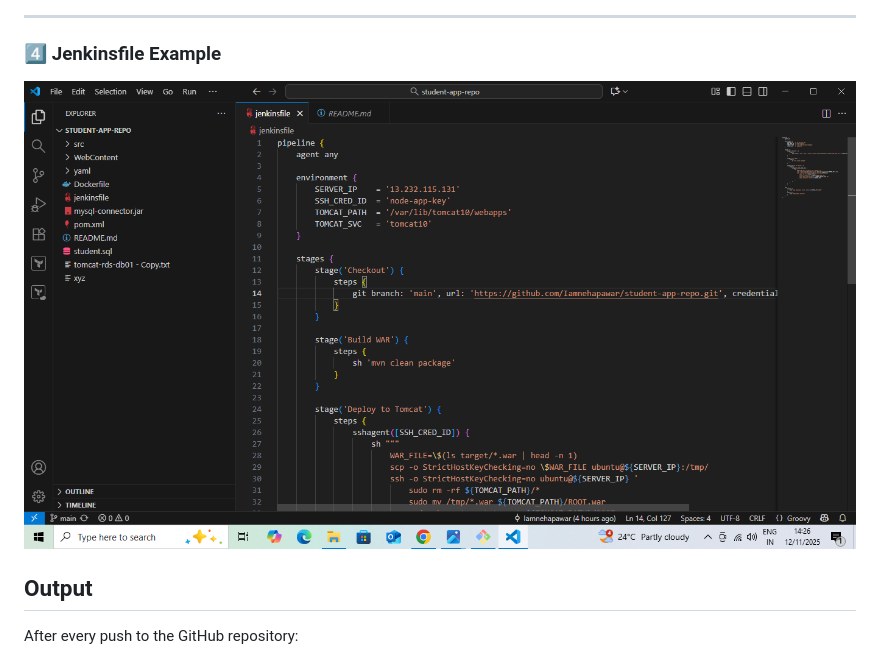
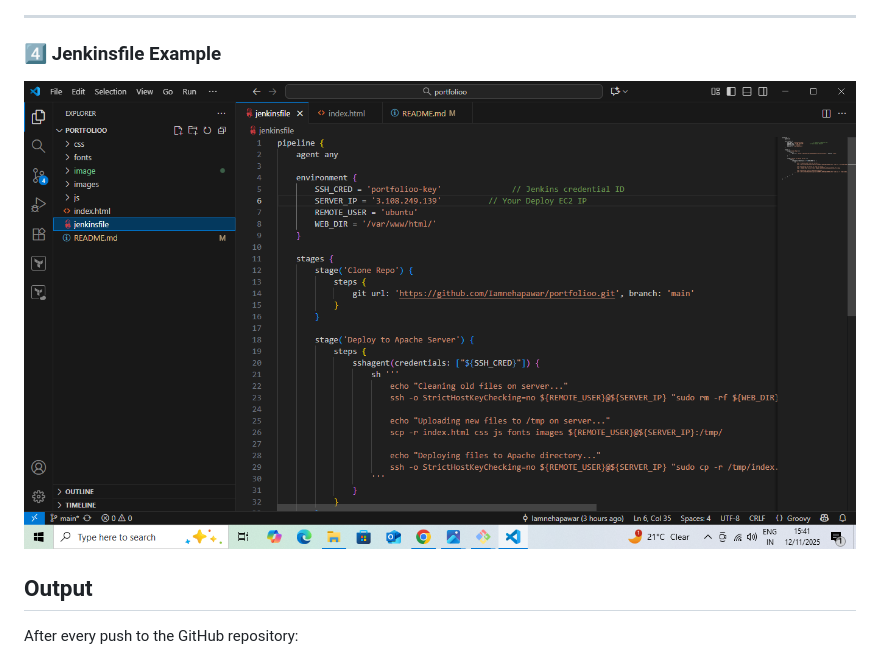
Before and after one commit to Iamnehapawar/portfolioo, a Markdown page: README.md, the part around the change. Rendered like a GitHub page; pictures changed too: image/jenkinsfile..png (added).

Commit message:
added or modified

```diff
--- a/README.md
+++ b/README.md
@@ -72,7 +72,7 @@ Choose **application/json** as the content type and trigger it on **Push events*
 ---
 
 ### 4️⃣ Jenkinsfile Example
-![](./image/jenkinsfile.png)
+![](./image/jenkinsfile..png)
 
 ## Output
 
```
